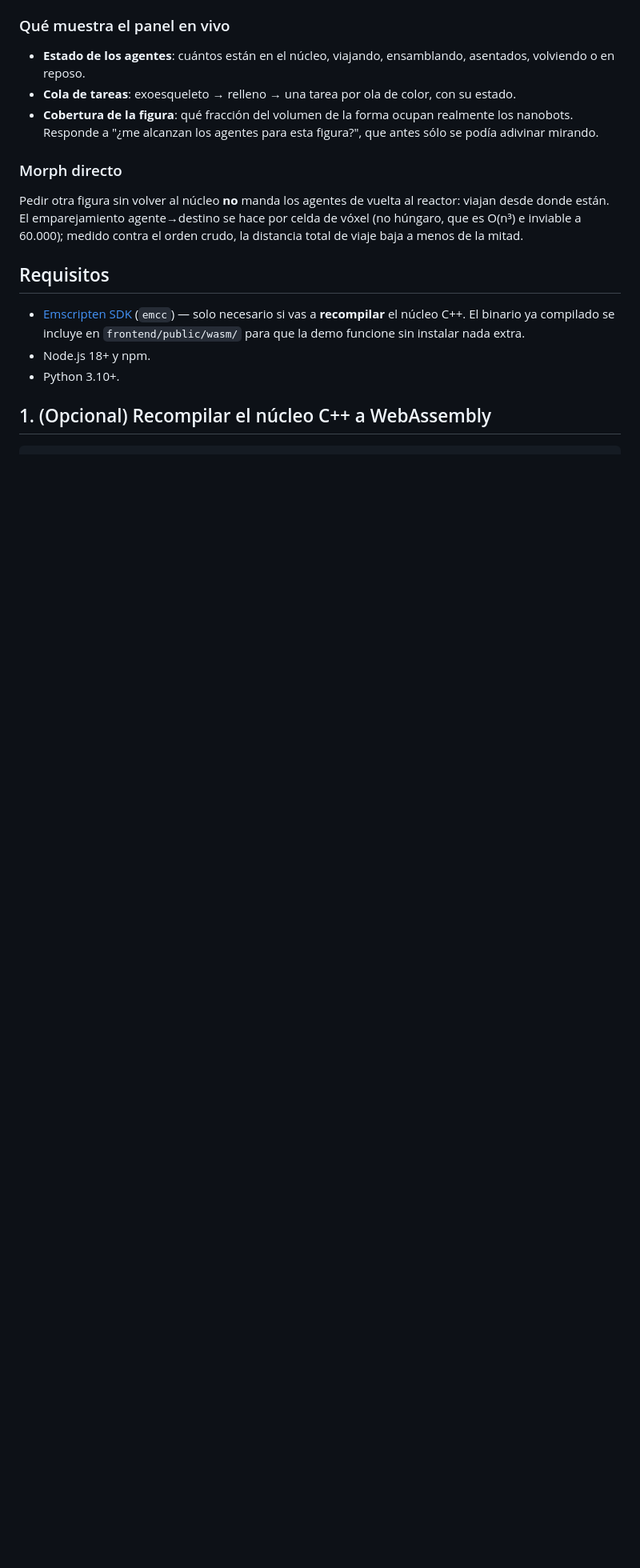
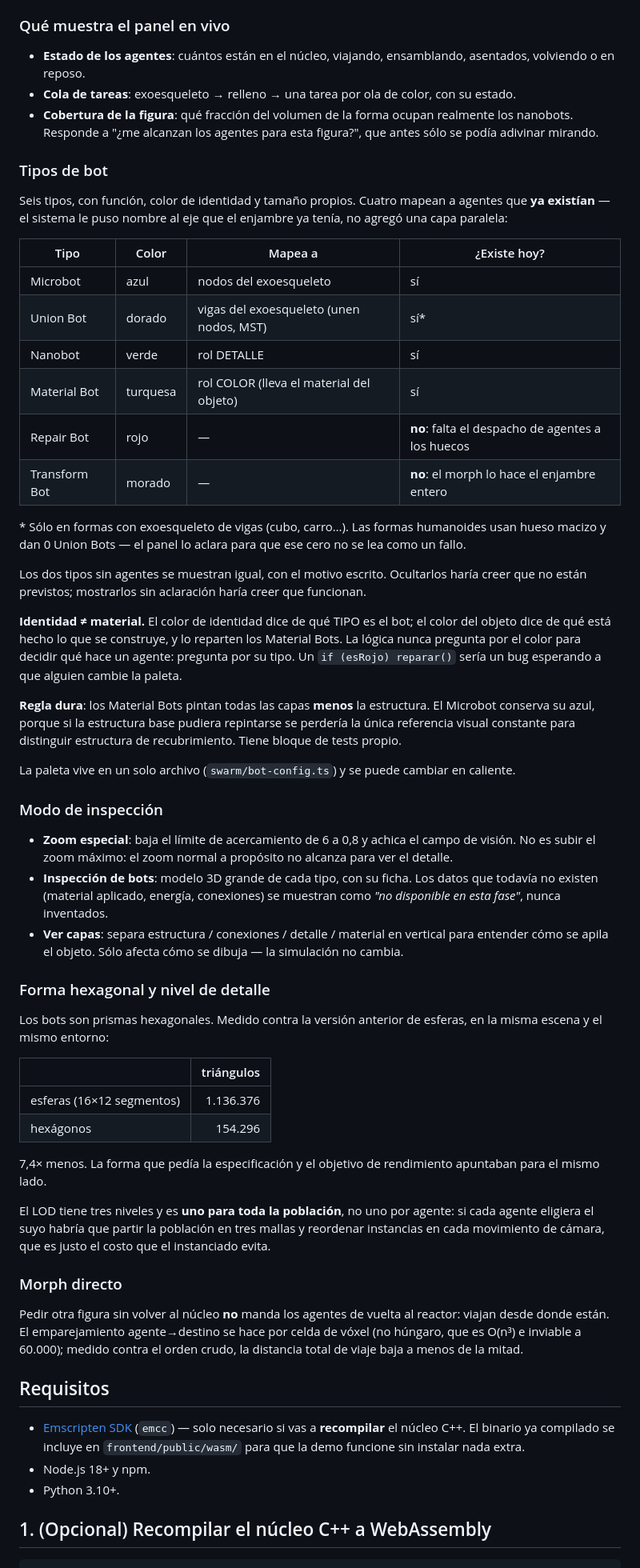
Before and after one commit to socra375/Simulador-nanobots, a Markdown page: README.md, the part around one of its changes. Shown at 80% size. Rendered like a GitHub page; blank space fills up the shorter version.

Commit message:
README: sistema de tipos de bot, modo de inspección y forma hexagonal
Documenta lo que entró en las fases 31-33, con el mismo criterio que el
resto del archivo: decir qué funciona, qué no, y por qué.

En particular queda escrito cuáles de los seis tipos mapean a agentes que
ya existían y cuáles todavía no tienen ninguno, el asterisco de los Union
Bots (sólo en formas con exoesqueleto de vigas; las humanoides dan 0 y el
panel lo aclara), y la comparación medida de triángulos entre esferas y
hexágonos.

También se agrega a "qué falta" la selección de un agente individual con
clic: hoy la inspección es por TIPO, no por agente. Elegir uno concreto
requiere raycasting contra instancias, que es trabajo aparte y no estaba
hecho — mejor decirlo que dejar que se asuma.

Co-Authored-By: Claude Opus 5 <noreply@anthropic.com>
Claude-Session: https://claude.ai/code/session_01XQtkxwvkr5z3V7zA74R3Po

```diff
--- a/README.md
+++ b/README.md
@@ -198,6 +198,73 @@ voxel/
 - **Cobertura de la figura**: qué fracción del volumen de la forma ocupan
   realmente los nanobots. Responde a "¿me alcanzan los agentes para esta
   figura?", que antes sólo se podía adivinar mirando.
+
+### Tipos de bot
+
+Seis tipos, con función, color de identidad y tamaño propios. Cuatro
+mapean a agentes que **ya existían** — el sistema le puso nombre al eje
+que el enjambre ya tenía, no agregó una capa paralela:
+
+| Tipo | Color | Mapea a | ¿Existe hoy? |
+|---|---|---|---|
+| Microbot | azul | nodos del exoesqueleto | sí |
+| Union Bot | dorado | vigas del exoesqueleto (unen nodos, MST) | sí* |
+| Nanobot | verde | rol DETALLE | sí |
+| Material Bot | turquesa | rol COLOR (lleva el material del objeto) | sí |
+| Repair Bot | rojo | — | **no**: falta el despacho de agentes a los huecos |
+| Transform Bot | morado | — | **no**: el morph lo hace el enjambre entero |
+
+\* Sólo en formas con exoesqueleto de vigas (cubo, carro…). Las formas
+humanoides usan hueso macizo y dan 0 Union Bots — el panel lo aclara para
+que ese cero no se lea como un fallo.
+
+Los dos tipos sin agentes se muestran igual, con el motivo escrito.
+Ocultarlos haría creer que no están previstos; mostrarlos sin aclaración
+haría creer que funcionan.
+
+**Identidad ≠ material.** El color de identidad dice de qué TIPO es el
+bot; el color del objeto dice de qué está hecho lo que se construye, y lo
+reparten los Material Bots. La lógica nunca pregunta por el color para
+decidir qué hace un agente: pregunta por su tipo. Un `if (esRojo)
+reparar()` sería un bug esperando a que alguien cambie la paleta.
+
+**Regla dura**: los Material Bots pintan todas las capas **menos** la
+estructura. El Microbot conserva su azul, porque si la estructura base
+pudiera repintarse se perdería la única referencia visual constante para
+distinguir estructura de recubrimiento. Tiene bloque de tests propio.
+
+La paleta vive en un solo archivo (`swarm/bot-config.ts`) y se puede
+cambiar en caliente.
+
+### Modo de inspección
+
+- **Zoom especial**: baja el límite de acercamiento de 6 a 0,8 y achica el
+  campo de visión. No es subir el zoom máximo: el zoom normal a propósito
+  no alcanza para ver el detalle.
+- **Inspección de bots**: modelo 3D grande de cada tipo, con su ficha. Los
+  datos que todavía no existen (material aplicado, energía, conexiones) se
+  muestran como *"no disponible en esta fase"*, nunca inventados.
+- **Ver capas**: separa estructura / conexiones / detalle / material en
+  vertical para entender cómo se apila el objeto. Sólo afecta cómo se
+  dibuja — la simulación no cambia.
+
+### Forma hexagonal y nivel de detalle
+
+Los bots son prismas hexagonales. Medido contra la versión anterior de
+esferas, en la misma escena y el mismo entorno:
+
+| | triángulos |
+|---|---:|
+| esferas (16×12 segmentos) | 1.136.376 |
+| hexágonos | 154.296 |
+
+7,4× menos. La forma que pedía la especificación y el objetivo de
+rendimiento apuntaban para el mismo lado.
+
+El LOD tiene tres niveles y es **uno para toda la población**, no uno por
+agente: si cada agente eligiera el suyo habría que partir la población en
+tres mallas y reordenar instancias en cada movimiento de cámara, que es
+justo el costo que el instanciado evita.
 
 ### Morph directo
 
```
Also changed, not shown: other parts of README.md (+7 -1 lines).
